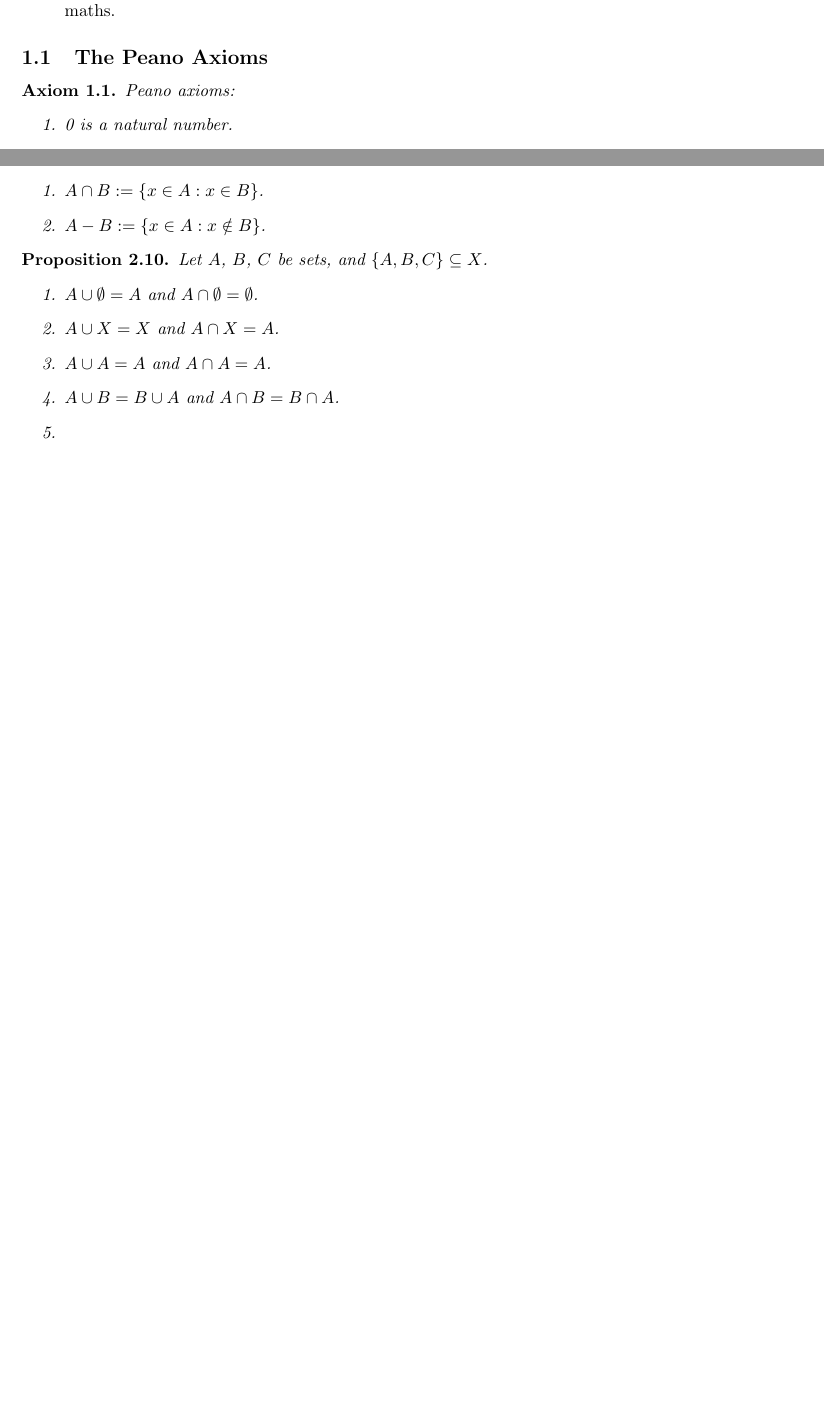
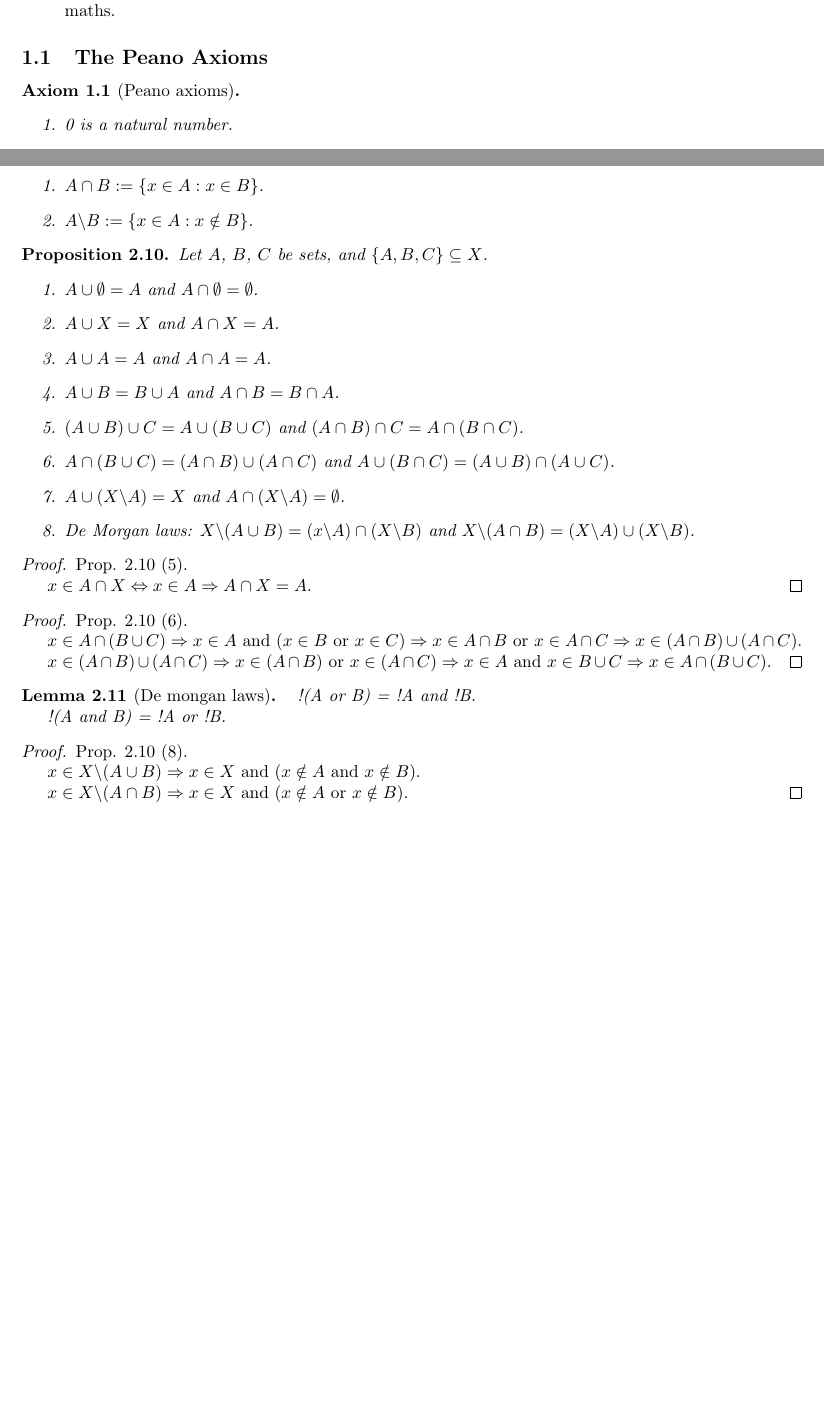
Before and after one commit to TurbulenceChaos/turbulencechaos.github.io, a LaTeX document (math/analysis/analysis.tex): two parts of pages 1 and 5 of 5, joined at a grey line, cut so that both start at the same text, the shorter picture padded with empty space. Compiled offline with pdfLaTeX.

Commit message:
Update analysis.tex

```diff
--- a/math/analysis/analysis.tex
+++ b/math/analysis/analysis.tex
@@ -21,9 +21,8 @@
 \end{itemize}
 
 \subsection{The Peano Axioms}
-\begin{axiom}
+\begin{axiom}[Peano axioms]~
   \label{axiom:peano-axioms}
-  Peano axioms:
   \begin{enumerate}
   \item 0 is a natural number.
   \item If $n$ is a natural number, then $n\pp$ is also a natural number.
@@ -337,20 +325,52 @@
   Let $A$, $B$ be sets.
   \begin{enumerate}
   \item $A \cap B := \{x \in A : x \in B\}$.
-  \item $A - B := \{x \in A : x \notin B\}$.
+  \item $A \backslash B := \{x \in A : x \notin B\}$.
   \end{enumerate}
 \end{definition}
 
 \begin{proposition}
+  \label{prop:sets-boolean-algebra}
   Let $A$, $B$, $C$ be sets, and $\{A,B,C\} \subseteq X$.
   \begin{enumerate}
-  \item $A \cup \emptyset = A$ and $A \cap \emptyset = \emptyset$.
-  \item $A \cup X = X$ and $A \cap X = A$.
-  \item $A \cup A = A$ and $A \cap A = A$.
-  \item $A \cup B = B \cup A$ and $A \cap B = B \cap A$.
-  \item
+  \item \label{item:sets-boolean-algebra-1} $A \cup \emptyset = A$ and $A \cap \emptyset = \emptyset$.
+  \item \label{item:sets-boolean-algebra-2} $A \cup X = X$ and $A \cap X = A$.
+  \item \label{item:sets-boolean-algebra-3} $A \cup A = A$ and $A \cap A = A$.
+  \item \label{item:sets-boolean-algebra-4} $A \cup B = B \cup A$ and $A \cap B = B \cap A$.
+  \item \label{item:sets-boolean-algebra-5} $(A \cup B) \cup C = A \cup (B \cup C)$ and $(A \cap B) \cap C = A \cap (B \cap C)$.
+  \item \label{item:sets-boolean-algebra-6} $A \cap (B \cup C) = (A \cap B) \cup (A \cap C)$ and $A \cup (B \cap C) = (A \cup B) \cap (A \cup C)$.
+  \item \label{item:sets-boolean-algebra-7} $A \cup (X \backslash A) = X$ and $A \cap (X \backslash A) = \emptyset$.
+  \item \label{item:sets-boolean-algebra-8} De Morgan laws: $X \backslash (A \cup B) = (x \backslash A) \cap (X \backslash B)$ and $X \backslash (A \cap B) = (X \backslash A) \cup (X \backslash B)$.
   \end{enumerate}
 \end{proposition}
 
+\begin{proof}
+  Prop. \ref{prop:sets-boolean-algebra} (\ref{item:sets-boolean-algebra-5}).
+
+  $x \in A \cap X \Leftrightarrow x \in A \Rightarrow A \cap X = A$.
+\end{proof}
+
+\begin{proof}
+  Prop. \ref{prop:sets-boolean-algebra} (\ref{item:sets-boolean-algebra-6}).
+
+  $x \in A \cap (B \cup C) \Rightarrow x \in A \text{ and } (x \in B \text{ or } x \in C) \Rightarrow x \in A \cap B \text{ or } x \in A \cap C \Rightarrow x \in (A \cap B) \cup (A \cap C)$.
+
+  $x \in (A \cap B) \cup (A \cap C) \Rightarrow x \in (A \cap B) \text{ or } x \in (A \cap C) \Rightarrow x \in A \text{ and } x \in B \cup C \Rightarrow x \in A \cap (B \cup C)$.
+\end{proof}
+
+\begin{lemma}[De mongan laws]~
+  !(A or B) = !A and !B.
+
+  !(A and B) = !A or !B.
+\end{lemma}
+
+\begin{proof}
+  Prop. \ref{prop:sets-boolean-algebra} (\ref{item:sets-boolean-algebra-8}).
+
+  $x \in X \backslash (A \cup B) \Rightarrow x \in X \text{ and } (x \notin A \text{ and } x \notin B)$.
+
+  $x \in X \backslash (A \cap B) \Rightarrow x \in X \text{ and } (x \notin A \text{ or } x \notin B)$.
+\end{proof}
+
 \printbibliography
 \end{document}
```
Also changed, not shown: math/analysis/analysis.pdf, math/analysis/analysis.tex (31 more changed lines), 1 other file.
